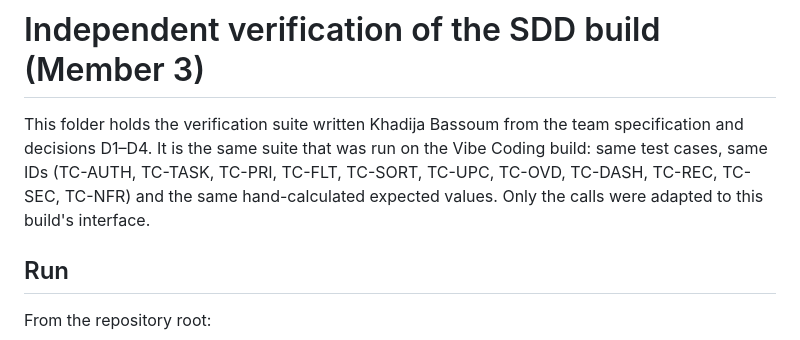
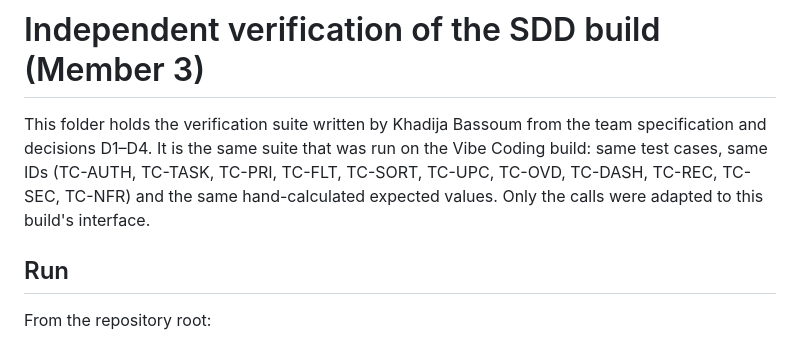
Before and after one commit to NiladriKuntol2001/Task_management_SWCON2627_SDD, a Markdown page: backend/verification/README.md, the part around the change. GitHub-like rendering.

Commit message:
Fix typo

```diff
--- a/backend/verification/README.md
+++ b/backend/verification/README.md
@@ -1,6 +1,6 @@
 # Independent verification of the SDD build (Member 3)
 
-This folder holds the verification suite written Khadija Bassoum from the team specification and decisions D1–D4. It is the same suite that was run on the Vibe Coding build: same test cases, same IDs (TC-AUTH, TC-TASK, TC-PRI, TC-FLT, TC-SORT, TC-UPC, TC-OVD, TC-DASH, TC-REC, TC-SEC, TC-NFR) and the same hand-calculated expected values. Only the calls were adapted to this build's interface.
+This folder holds the verification suite written by Khadija Bassoum from the team specification and decisions D1–D4. It is the same suite that was run on the Vibe Coding build: same test cases, same IDs (TC-AUTH, TC-TASK, TC-PRI, TC-FLT, TC-SORT, TC-UPC, TC-OVD, TC-DASH, TC-REC, TC-SEC, TC-NFR) and the same hand-calculated expected values. Only the calls were adapted to this build's interface.
 
 ## Run
 
```
